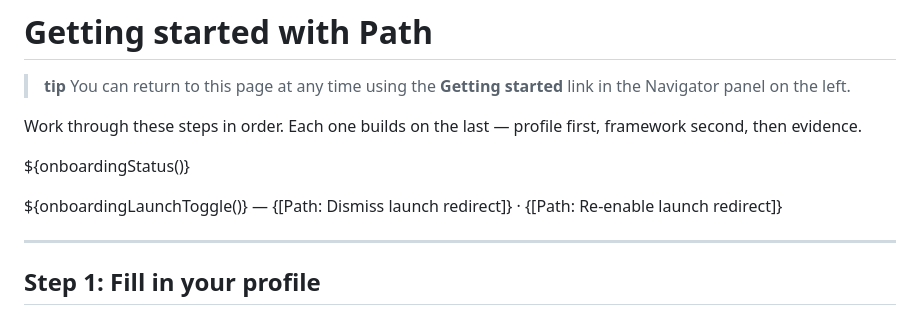
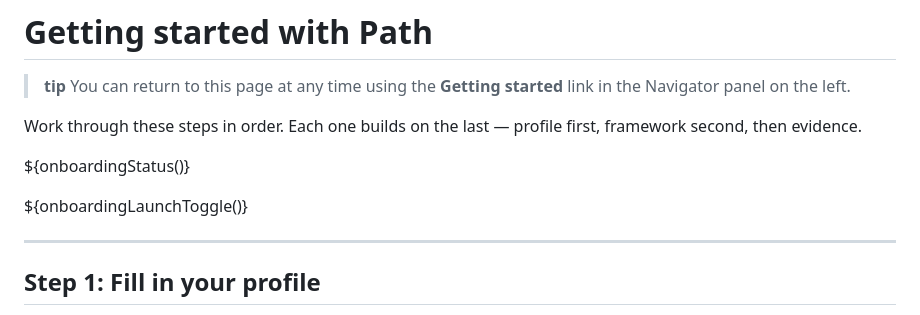
Before and after one commit to michael-rowe/path, a Markdown page: space/Getting started.md, the part around the change. GitHub-like rendering.

```diff
--- a/space/Getting started.md
+++ b/space/Getting started.md
@@ -10,7 +10,7 @@ Work through these steps in order. Each one builds on the last — profile first
 
 ${onboardingStatus()}
 
-${onboardingLaunchToggle()} — {[Path: Dismiss launch redirect]} · {[Path: Re-enable launch redirect]}
+${onboardingLaunchToggle()}
 
 ---
 
```
Also changed, not shown: space/CONFIG.md (+13 -5 lines), space/profile.md (added, +56 -0 lines).
